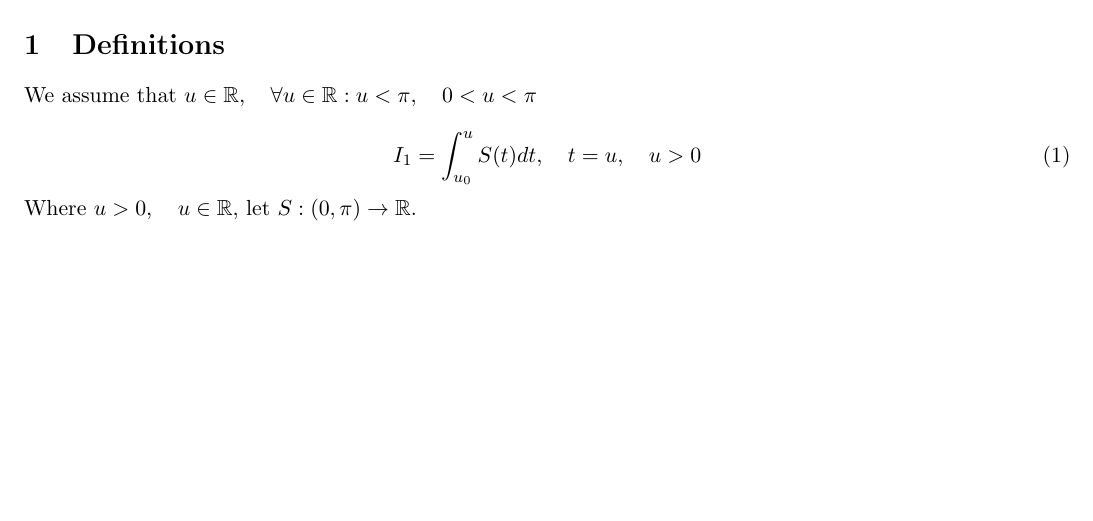
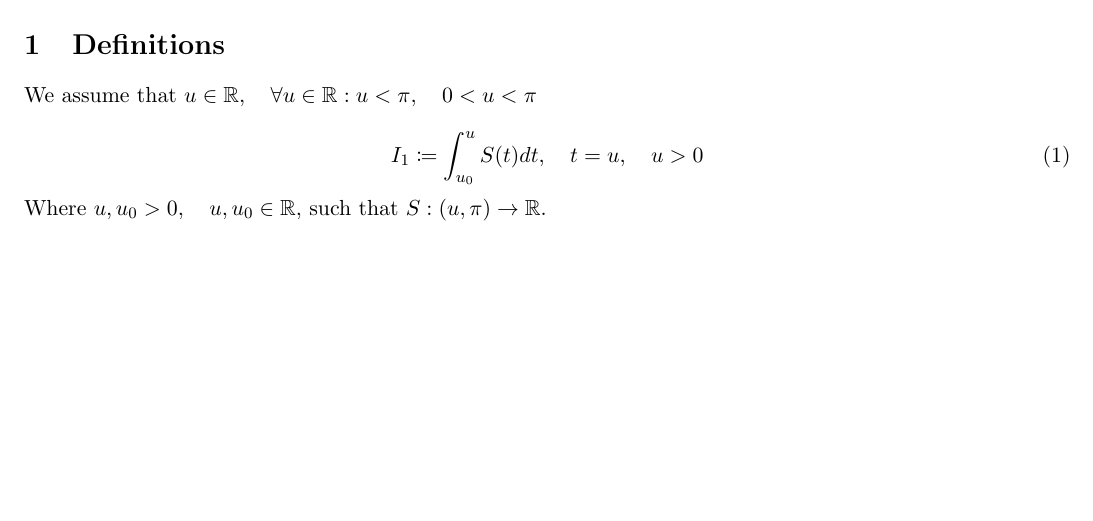
Before and after one commit to publications-and-more/wg, a LaTeX document (source/dn001.07/paper.tex): part of the page, cut so that both start at the same text. Compiled offline with pdfLaTeX.

Commit message:
chore: update papers, add assumptions in 'Lemmas for Integrals.' paper.
Signed-off-by: Amlal El Mahrouss <amlal@nekernel.org>

```diff
--- a/source/dn001.07/paper.tex
+++ b/source/dn001.07/paper.tex
@@ -6,6 +6,7 @@
 \usepackage{listings}
 \usepackage{xcolor}
 \usepackage{hyperref}
+\usepackage{mathtools}
 \usepackage{amsfonts}
 \usepackage[margin=0.5in,top=1in,bottom=1in]{geometry}
 
@@ -25,8 +26,8 @@
 We assume that $u \in \mathbb{R}, \quad \forall u \in \mathbb{R} : u < \pi, \quad 0 < u < \pi$
 
 \begin{equation}
-	I_{1} = \int_{u_{0}}^{u} S(t) dt, \quad t = u, \quad u > 0
+	I_{1} \coloneqq \int_{u_{0}}^{u} S(t) dt, \quad t = u, \quad u > 0
 \end{equation}
-Where $u > 0, \quad u \in \mathbb{R}$, let $S : (0, \pi) \to \mathbb{R}$.
+Where $u, u_{0} > 0, \quad u, u_{0} \in \mathbb{R}$, such that $S : (u, \pi) \to \mathbb{R}$.
 
 \end{document}
```
